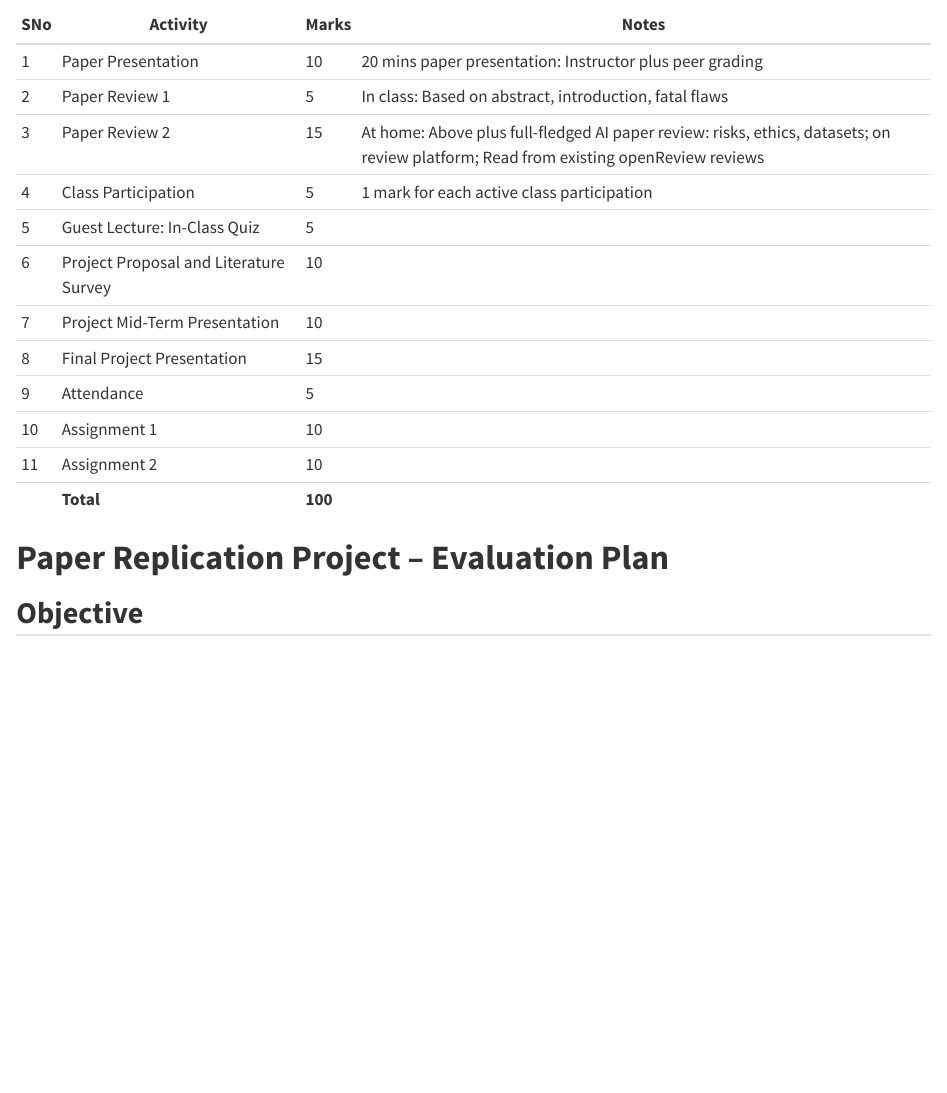
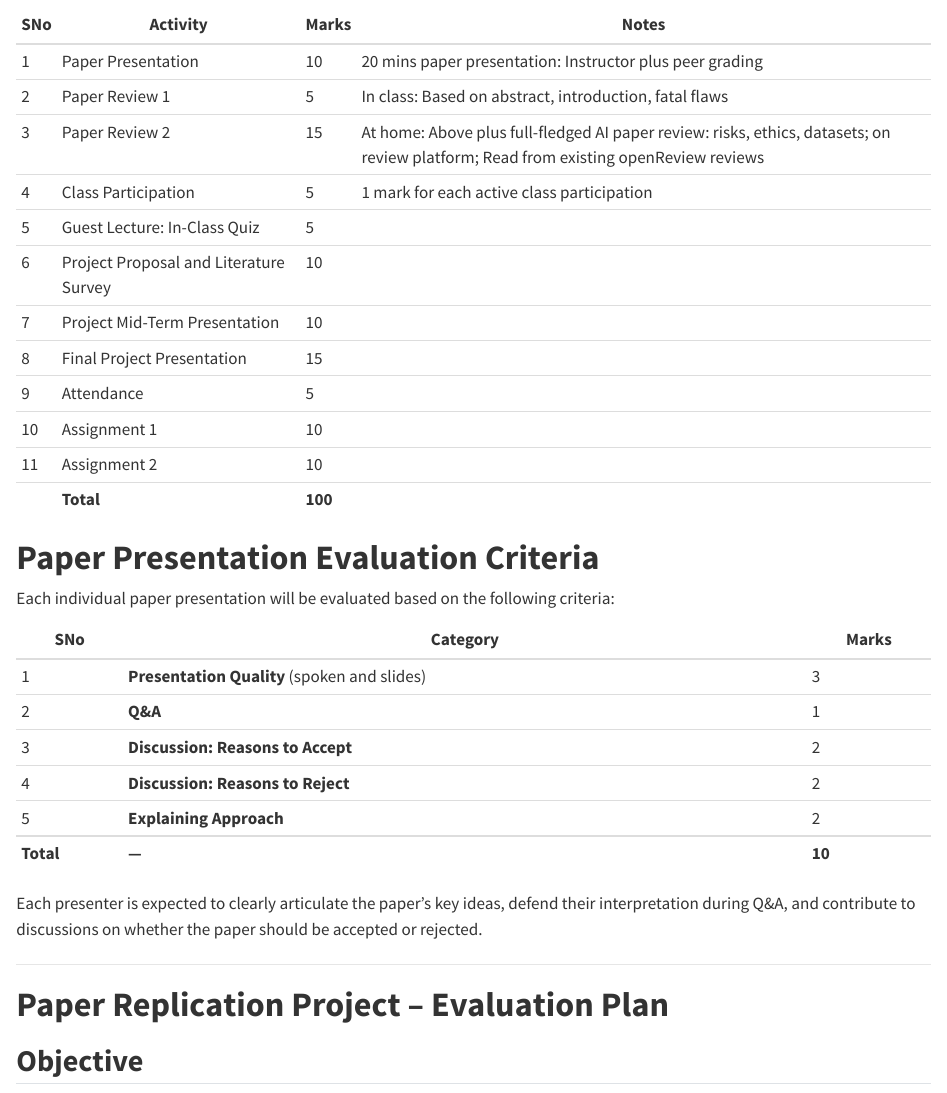
Before and after one commit to nipunbatra/aisg25, a Quarto document (grading.qmd): the page in a window 1100 px wide, from 70 px down. Rendered offline with R 4.5, knitr and Pandoc in place of Quarto, with nearby package versions.

Commit message:
Update grading.qmd

```diff
--- a/grading.qmd
+++ b/grading.qmd
@@ -19,6 +19,22 @@ title: "Grading Policy"
 |     | **Total**                            | **100**|                                                                                         |
 
 
+# **Paper Presentation Evaluation Criteria**
+
+Each individual paper presentation will be evaluated based on the following criteria:
+
+| SNo | Category                                  | Marks |
+|---- |------------------------------------------|-------|
+| 1   | **Presentation Quality** (spoken and slides) | 3     |
+| 2   | **Q&A**                                  | 1     |
+| 3   | **Discussion: Reasons to Accept**       | 2     |
+| 4   | **Discussion: Reasons to Reject**       | 2     |
+| 5   | **Explaining Approach**                 | 2     |
+| **Total** | **—**                             | **10** |
+
+Each presenter is expected to clearly articulate the paper’s key ideas, defend their interpretation during Q&A, and contribute to discussions on whether the paper should be accepted or rejected.
+
+---
 
 # **Paper Replication Project – Evaluation Plan**
 
```
